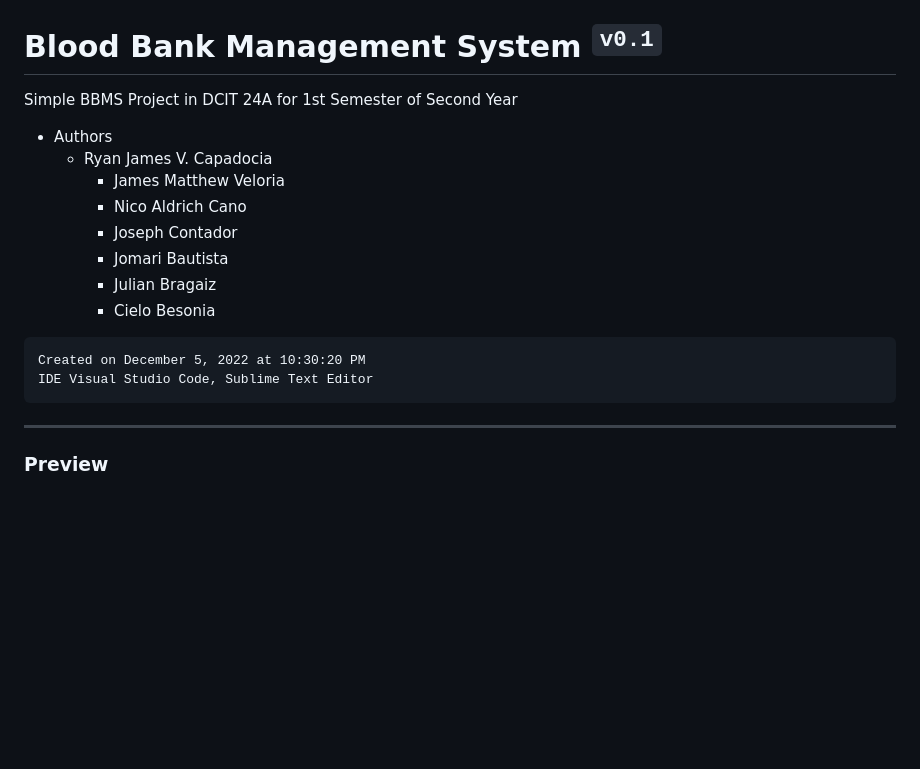
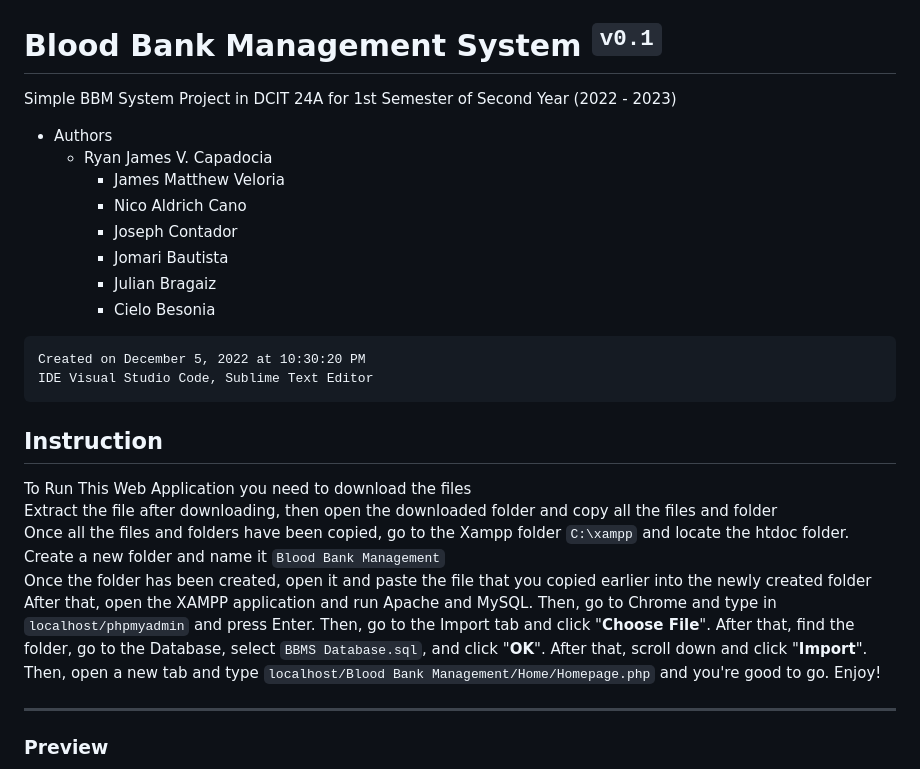
Before and after one commit to Unknownplanet40/Simple-Blood-Bank-Management-System, a Markdown page: README.md, the part around the change. GitHub-like rendering; blank space fills up the shorter version.

````diff
--- a/README.md
+++ b/README.md
@@ -1,5 +1,5 @@
 # Blood Bank Management System <sup>`v0.1`</sup>
-Simple BBMS Project in DCIT 24A for 1st Semester of Second Year
+Simple BBM System Project in DCIT 24A for 1st Semester of Second Year (2022 - 2023)
 
 - Authors
 	- Ryan James V. Capadocia
@@ -14,6 +14,17 @@ Simple BBMS Project in DCIT 24A for 1st Semester of Second Year
 Created on December 5, 2022 at 10:30:20 PM
 IDE Visual Studio Code, Sublime Text Editor
 ```
+
+## Instruction
+To Run This Web Application you need to download the files <br>
+Extract the file after downloading, then open the downloaded folder and copy all the files and folder <br>
+Once all the files and folders have been copied, go to the Xampp folder `C:\xampp` and locate the htdoc folder. <br>
+Create a new folder and name it `Blood Bank Management` <br>
+Once the folder has been created, open it and paste the file that you copied earlier into the newly created folder <br>
+After that, open the XAMPP application and run Apache and MySQL. Then, go to Chrome and type in `localhost/phpmyadmin` and press Enter.
+Then, go to the Import tab and click "**Choose File**". After that, find the folder, go to the Database, select `BBMS Database.sql`, and click "**OK**".
+After that, scroll down and click "**Import**". Then, open a new tab and type `localhost/Blood Bank Management/Home/Homepage.php` and you're good to go. Enjoy!
+
 -----
 ### Preview
 <div align="center"
````
